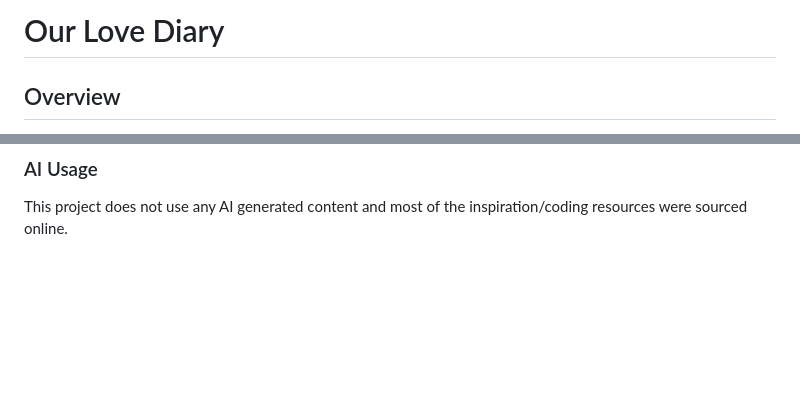
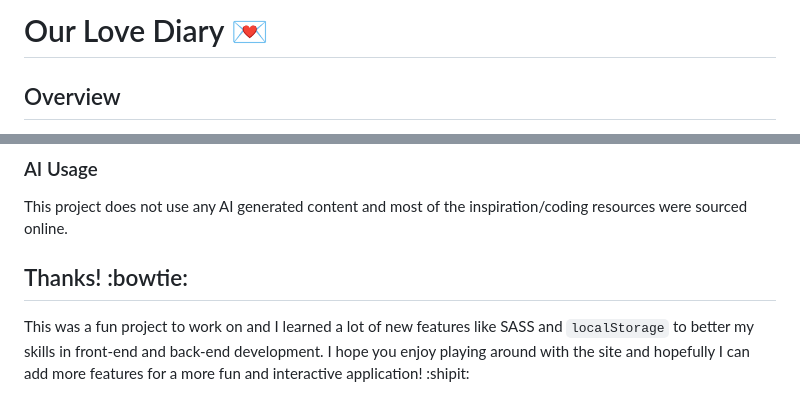
Before and after one commit to lilynhuynh/lhuy0594-tracker, a Markdown page: README.md, 2 parts joined by grey strips. Drawn GitHub-style; blank space fills up the shorter version.

Commit message:
Added emojis and Thanks section

```diff
--- a/README.md
+++ b/README.md
@@ -1,4 +1,4 @@
-# Our Love Diary
+# Our Love Diary :love_letter:
 
 ## Overview
 
@@ -79,3 +79,7 @@ Ideally, the application would allow for both parties to share a single storage
 ### AI Usage
 
 This project does not use any AI generated content and most of the inspiration/coding resources were sourced online.
+
+## Thanks! :bowtie:
+
+This was a fun project to work on and I learned a lot of new features like SASS and `localStorage` to better my skills in front-end and back-end development. I hope you enjoy playing around with the site and hopefully I can add more features for a more fun and interactive application! :shipit:
```
